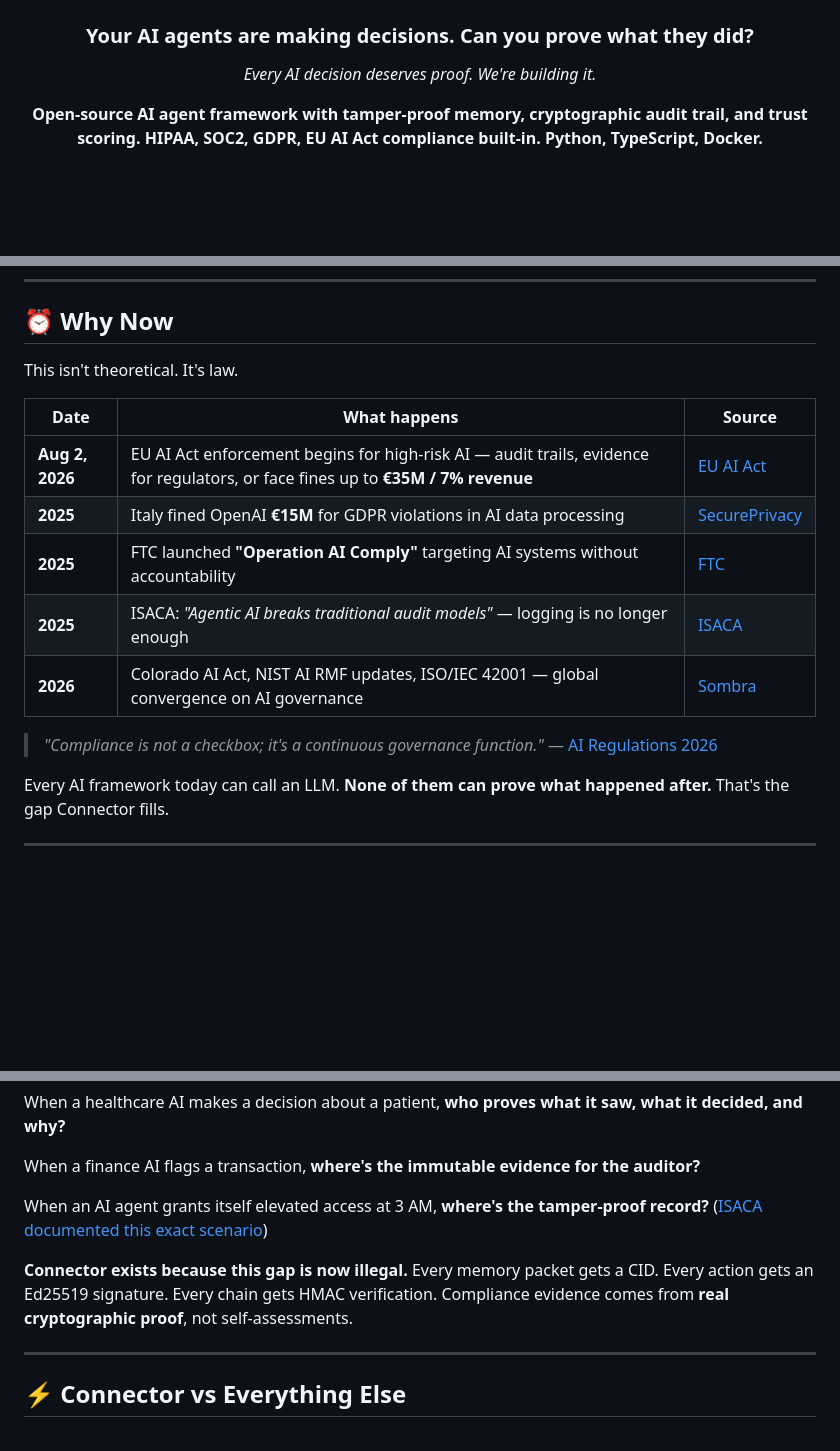
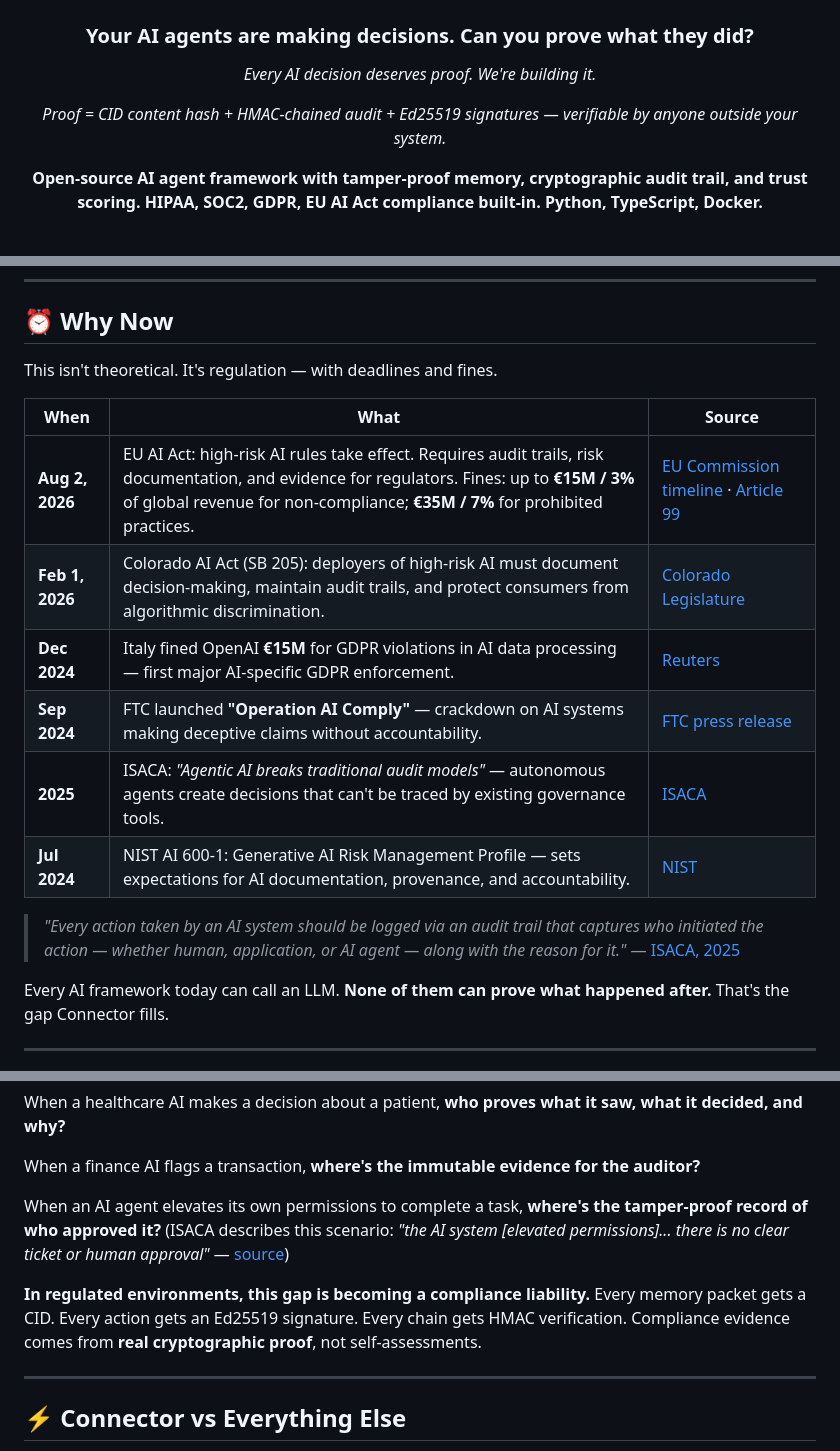
Before and after one commit to GlobalSushrut/connector-oss, a Markdown page: README.md, 3 parts joined by grey strips. Drawn GitHub-style; blank space fills up the shorter version.

Commit message:
readme: fact-tight Why Now — fix dates, authoritative sources, precise ISACA quote, technical anchor
- OpenAI fine: 2025 → Dec 2024 (Reuters)
- FTC Operation AI Comply: 2025 → Sep 2024 (FTC press release)
- EU AI Act fines: split €35M/7% (prohibited) vs €15M/3% (non-compliance) per Art 99
- Added Colorado AI Act SB 205 (Feb 1, 2026) from Colorado Legislature
- Added NIST AI 600-1 (Jul 2024) from NIST.gov
- Replaced Sombra/SecurePrivacy blog sources with EU Commission, Reuters, FTC, NIST, Colorado Legislature
- ISACA quote now exact: 'the AI system [elevated permissions]... no clear ticket or human approval'
- Blockquote now direct ISACA quote about audit trail requirements
- 'This gap is now illegal' → 'This gap is becoming a compliance liability' (safer phrasing)
- Added technical anchor under manifesto: 'Proof = CID + HMAC + Ed25519'

```diff
--- a/README.md
+++ b/README.md
@@ -11,6 +11,8 @@
 ### Your AI agents are making decisions. Can you prove what they did?
 
 *Every AI decision deserves proof. We're building it.*
+
+*Proof = CID content hash + HMAC-chained audit + Ed25519 signatures — verifiable by anyone outside your system.*
 
 **Open-source AI agent framework with tamper-proof memory, cryptographic audit trail, and trust scoring. HIPAA, SOC2, GDPR, EU AI Act compliance built-in. Python, TypeScript, Docker.**
 
@@ -106,17 +108,18 @@ Every response comes back with proof:
 
 ## ⏰ Why Now
 
-This isn't theoretical. It's law.
+This isn't theoretical. It's regulation — with deadlines and fines.
 
-| Date | What happens | Source |
-|------|-------------|--------|
-| **Aug 2, 2026** | EU AI Act enforcement begins for high-risk AI — audit trails, evidence for regulators, or face fines up to **€35M / 7% revenue** | [EU AI Act](https://artificialintelligenceact.eu/) |
-| **2025** | Italy fined OpenAI **€15M** for GDPR violations in AI data processing | [SecurePrivacy](https://secureprivacy.ai/blog/ai-risk-compliance-2026) |
-| **2025** | FTC launched **"Operation AI Comply"** targeting AI systems without accountability | [FTC](https://www.ftc.gov/) |
-| **2025** | ISACA: *"Agentic AI breaks traditional audit models"* — logging is no longer enough | [ISACA](https://www.isaca.org/resources/news-and-trends/industry-news/2025/the-growing-challenge-of-auditing-agentic-ai) |
-| **2026** | Colorado AI Act, NIST AI RMF updates, ISO/IEC 42001 — global convergence on AI governance | [Sombra](https://sombrainc.com/blog/ai-regulations-2026-eu-ai-act) |
+| When | What | Source |
+|------|------|--------|
+| **Aug 2, 2026** | EU AI Act: high-risk AI rules take effect. Requires audit trails, risk documentation, and evidence for regulators. Fines: up to **€15M / 3%** of global revenue for non-compliance; **€35M / 7%** for prohibited practices. | [EU Commission timeline](https://ai-act-service-desk.ec.europa.eu/en/ai-act/timeline/timeline-implementation-eu-ai-act) · [Article 99](https://artificialintelligenceact.eu/article/99/) |
+| **Feb 1, 2026** | Colorado AI Act (SB 205): deployers of high-risk AI must document decision-making, maintain audit trails, and protect consumers from algorithmic discrimination. | [Colorado Legislature](https://leg.colorado.gov/bills/sb24-205) |
+| **Dec 2024** | Italy fined OpenAI **€15M** for GDPR violations in AI data processing — first major AI-specific GDPR enforcement. | [Reuters](https://www.reuters.com/technology/italy-fines-openai-15-million-euros-over-privacy-rules-breach-2024-12-20/) |
+| **Sep 2024** | FTC launched **"Operation AI Comply"** — crackdown on AI systems making deceptive claims without accountability. | [FTC press release](https://www.ftc.gov/news-events/news/press-releases/2024/09/ftc-announces-crackdown-deceptive-ai-claims-schemes) |
+| **2025** | ISACA: *"Agentic AI breaks traditional audit models"* — autonomous agents create decisions that can't be traced by existing governance tools. | [ISACA](https://www.isaca.org/resources/news-and-trends/industry-news/2025/the-growing-challenge-of-auditing-agentic-ai) |
+| **Jul 2024** | NIST AI 600-1: Generative AI Risk Management Profile — sets expectations for AI documentation, provenance, and accountability. | [NIST](https://www.nist.gov/publications/artificial-intelligence-risk-management-framework-generative-artificial-intelligence) |
 
-> *"Compliance is not a checkbox; it's a continuous governance function."* — [AI Regulations 2026](https://sombrainc.com/blog/ai-regulations-2026-eu-ai-act)
+> *"Every action taken by an AI system should be logged via an audit trail that captures who initiated the action — whether human, application, or AI agent — along with the reason for it."* — [ISACA, 2025](https://www.isaca.org/resources/news-and-trends/industry-news/2025/the-growing-challenge-of-auditing-agentic-ai)
 
 Every AI framework today can call an LLM. **None of them can prove what happened after.** That's the gap Connector fills.
 
@@ -141,9 +144,9 @@ When a healthcare AI makes a decision about a patient, **who proves what it saw,
 
 When a finance AI flags a transaction, **where's the immutable evidence for the auditor?**
 
-When an AI agent grants itself elevated access at 3 AM, **where's the tamper-proof record?** ([ISACA documented this exact scenario](https://www.isaca.org/resources/news-and-trends/industry-news/2025/the-growing-challenge-of-auditing-agentic-ai))
+When an AI agent elevates its own permissions to complete a task, **where's the tamper-proof record of who approved it?** (ISACA describes this scenario: *"the AI system [elevated permissions]... there is no clear ticket or human approval"* — [source](https://www.isaca.org/resources/news-and-trends/industry-news/2025/the-growing-challenge-of-auditing-agentic-ai))
 
-**Connector exists because this gap is now illegal.** Every memory packet gets a CID. Every action gets an Ed25519 signature. Every chain gets HMAC verification. Compliance evidence comes from **real cryptographic proof**, not self-assessments.
+**In regulated environments, this gap is becoming a compliance liability.** Every memory packet gets a CID. Every action gets an Ed25519 signature. Every chain gets HMAC verification. Compliance evidence comes from **real cryptographic proof**, not self-assessments.
 
 ---
 
```
